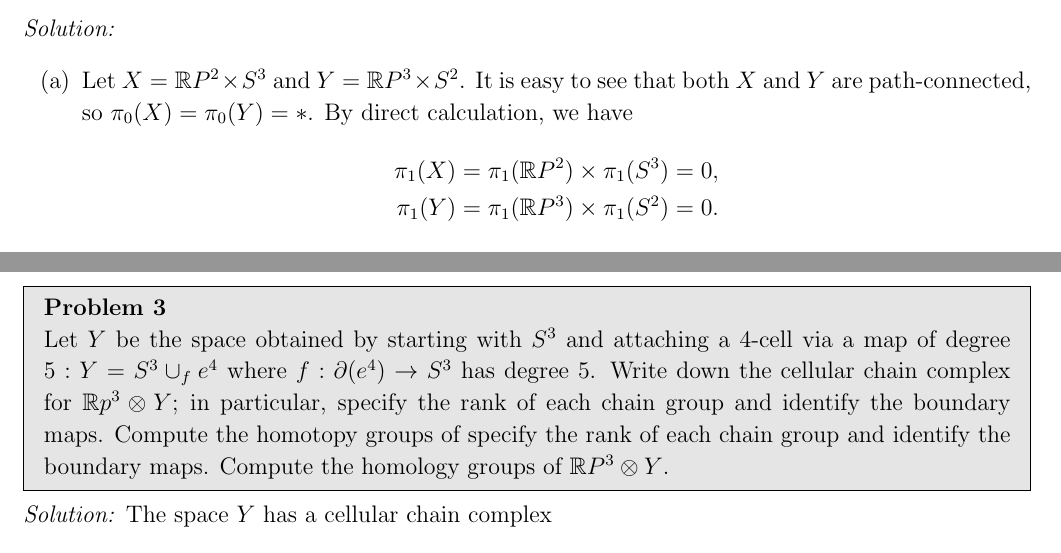
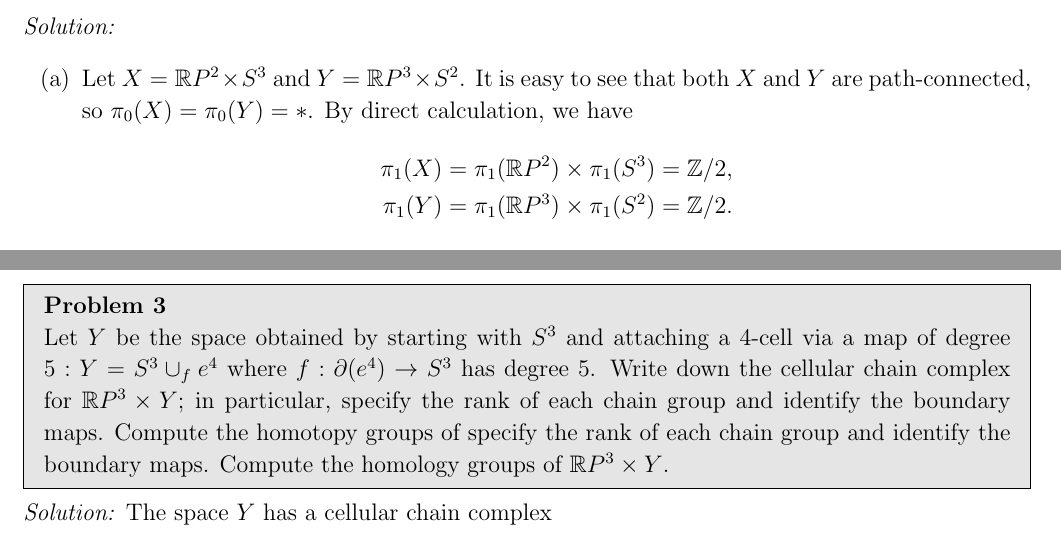
Before and after one commit to zengzha/Homework, a LaTeX document (Topology/Spring 2025/HW#4.tex): two parts of pages 1 and 4 of 16, joined at a grey line, cut so that both start at the same text. The pictures show the PDF file Topology/Spring 2025/HW#4.pdf that the author committed with the source.

Commit message:
springtophw#4fix

```diff
--- a/Topology/Spring 2025/HW#4.tex
+++ b/Topology/Spring 2025/HW#4.tex
@@ -26,8 +26,8 @@ Compute all the homology groups for the spaces in parts (a) and (b) below, and u
 \begin{enumerate}[(a)]
 \item Let \(X=\mathbb{R}P^2\times S^3\) and \(Y=\mathbb{R}P^3\times S^2\). It is easy to see that both \(X\) and \(Y\) are path-connected, so \(\pi_0(X)=\pi_0(Y)=*\). By direct calculation, we have
 \begin{align*}
-	\pi_1(X)&=\pi_1(\mathbb{R}P^2)\times \pi_1(S^3)=0,\\
-	\pi_1(Y)&=\pi_1(\mathbb{R}P^3)\times \pi_1(S^2)=0.
+	\pi_1(X)&=\pi_1(\mathbb{R}P^2)\times \pi_1(S^3)=\mathbb{Z}/2,\\
+	\pi_1(Y)&=\pi_1(\mathbb{R}P^3)\times \pi_1(S^2)=\mathbb{Z}/2.
 \end{align*}
 This implies \(\pi_1(X)\cong \pi_1(Y)\). Recall that for all \(n\geq 2\), the universal covering space of \(\mathbb{R}P^n\) is \(S^n\). So the universal covering space of \(X\) and \(Y\) are both isomorphic to
 \(S^2\times S^3\cong S^3\times S^2\). The long exact sequence in homotopy groups tells us that
```
Also changed, not shown: Topology/Spring 2025/HW#1.tex (+1 -1 lines), Topology/Spring 2025/HW#2.pdf, Topology/Spring 2025/HW#4.pdf, Topology/Spring 2025/HW#4.tex (4 more changed lines).
